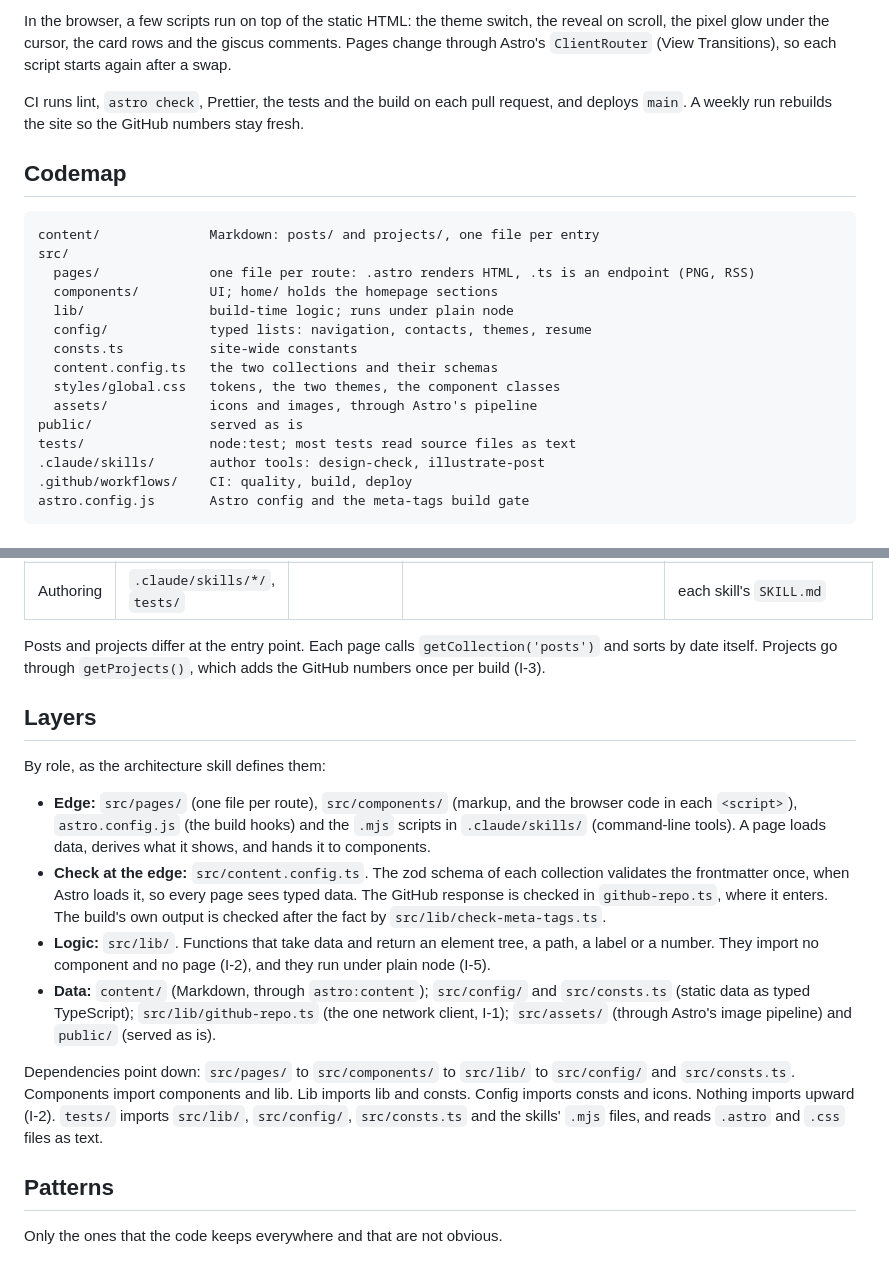
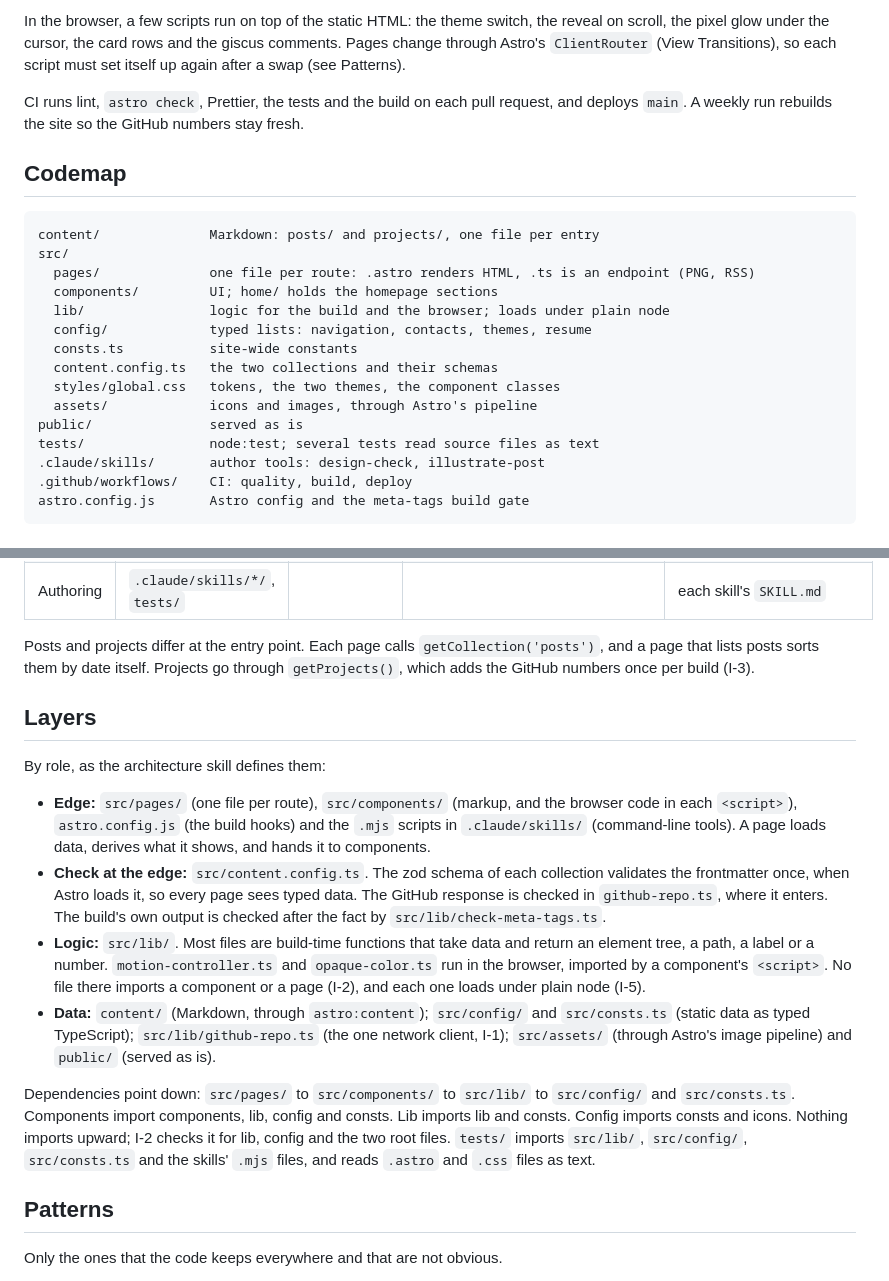
Before and after one commit to kalinichenko88/kalinichenko88.github.io, a Markdown page: docs/ARCHITECTURE.md, 2 parts joined by grey strips. Rendered like a GitHub page.

```diff
--- a/docs/ARCHITECTURE.md
+++ b/docs/ARCHITECTURE.md
@@ -24,7 +24,8 @@ There is no server, no database and no user account.
 In the browser, a few scripts run on top of the static HTML: the theme
 switch, the reveal on scroll, the pixel glow under the cursor, the card rows
 and the giscus comments. Pages change through Astro's `ClientRouter` (View
-Transitions), so each script starts again after a swap.
+Transitions), so each script must set itself up again after a swap (see
+Patterns).
 
 CI runs lint, `astro check`, Prettier, the tests and the build on each pull
 request, and deploys `main`. A weekly run rebuilds the site so the GitHub
@@ -37,14 +38,14 @@ content/              Markdown: posts/ and projects/, one file per entry
 src/
   pages/              one file per route: .astro renders HTML, .ts is an endpoint (PNG, RSS)
   components/         UI; home/ holds the homepage sections
-  lib/                build-time logic; runs under plain node
+  lib/                logic for the build and the browser; loads under plain node
   config/             typed lists: navigation, contacts, themes, resume
   consts.ts           site-wide constants
   content.config.ts   the two collections and their schemas
   styles/global.css   tokens, the two themes, the component classes
   assets/             icons and images, through Astro's pipeline
 public/               served as is
-tests/                node:test; most tests read source files as text
+tests/                node:test; several tests read source files as text
 .claude/skills/       author tools: design-check, illustrate-post
 .github/workflows/    CI: quality, build, deploy
 astro.config.js       Astro config and the meta-tags build gate
@@ -67,7 +68,8 @@ of its `src/lib/` files, and a page imports them by file.
 | Authoring     | `.claude/skills/*/`, `tests/`                                                           |                                             |                                                                        | each skill's `SKILL.md`               |
 
 Posts and projects differ at the entry point. Each page calls
-`getCollection('posts')` and sorts by date itself. Projects go through
+`getCollection('posts')`, and a page that lists posts sorts them by date
+itself. Projects go through
 `getProjects()`, which adds the GitHub numbers once per build (I-3).
 
 ## Layers
@@ -83,18 +85,21 @@ By role, as the architecture skill defines them:
   page sees typed data. The GitHub response is checked in `github-repo.ts`,
   where it enters. The build's own output is checked after the fact by
   `src/lib/check-meta-tags.ts`.
-- **Logic:** `src/lib/`. Functions that take data and return an element tree,
-  a path, a label or a number. They import no component and no page (I-2),
-  and they run under plain node (I-5).
+- **Logic:** `src/lib/`. Most files are build-time functions that take data
+  and return an element tree, a path, a label or a number.
+  `motion-controller.ts` and `opaque-color.ts` run in the browser, imported
+  by a component's `<script>`. No file there imports a component or a page
+  (I-2), and each one loads under plain node (I-5).
 - **Data:** `content/` (Markdown, through `astro:content`); `src/config/` and
   `src/consts.ts` (static data as typed TypeScript); `src/lib/github-repo.ts`
   (the one network client, I-1); `src/assets/` (through Astro's image
   pipeline) and `public/` (served as is).
 
 Dependencies point down: `src/pages/` to `src/components/` to `src/lib/` to
-`src/config/` and `src/consts.ts`. Components import components and lib. Lib
-imports lib and consts. Config imports consts and icons. Nothing imports
-upward (I-2). `tests/` imports `src/lib/`, `src/config/`, `src/consts.ts`
+`src/config/` and `src/consts.ts`. Components import components, lib,
+config and consts. Lib imports lib and consts. Config imports consts and
+icons. Nothing imports upward; I-2 checks it for lib, config and the two root
+files. `tests/` imports `src/lib/`, `src/config/`, `src/consts.ts`
 and the skills' `.mjs` files, and reads `.astro` and `.css` files as text.
 
 ## Patterns
```
Also changed, not shown: other parts of docs/ARCHITECTURE.md (+33 -17 lines), docs/adr/0001-types-stay-with-their-producer.md (+12 -8 lines).
